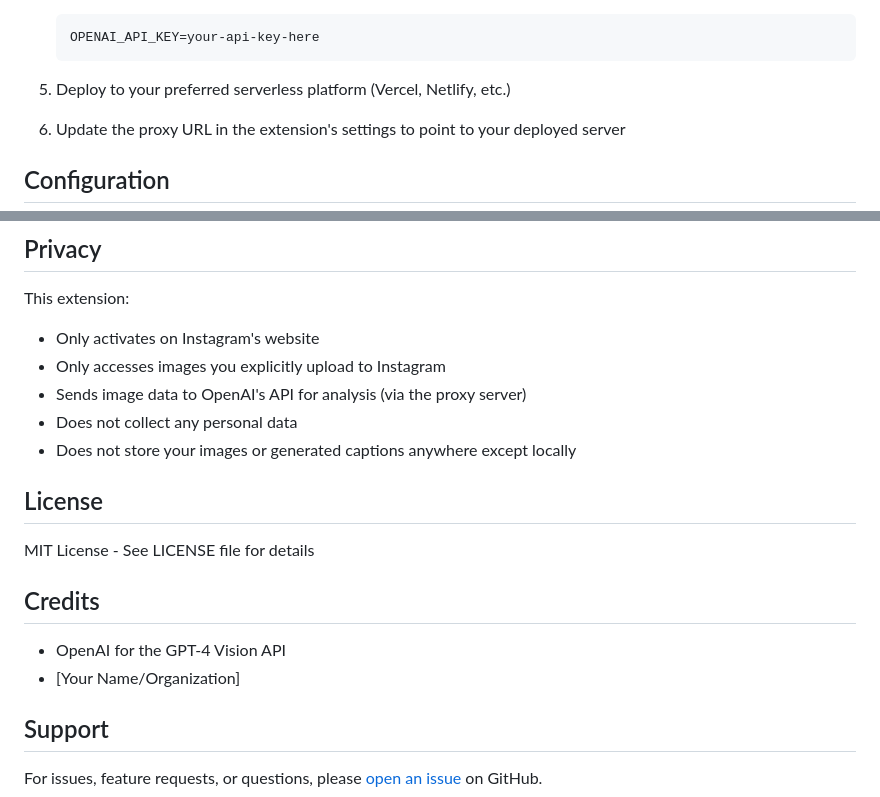
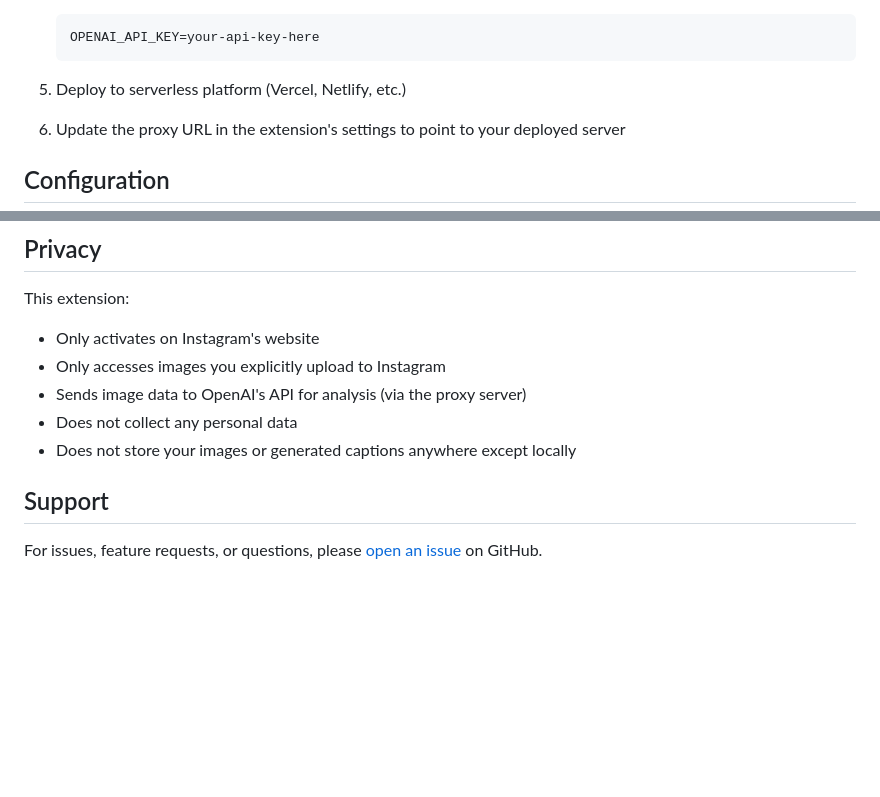
Before and after one commit to MathioLucas/InstaCaptionsExtension, a Markdown page: README.md, 2 parts joined by grey strips. GitHub-like rendering; blank space fills up the shorter version.

````diff
--- a/README.md
+++ b/README.md
@@ -67,7 +67,7 @@ This extension relies on a server component to securely process API requests. To
    OPENAI_API_KEY=your-api-key-here
    ```
 
-5. Deploy to your preferred serverless platform (Vercel, Netlify, etc.)
+5. Deploy to serverless platform (Vercel, Netlify, etc.)
 
 6. Update the proxy URL in the extension's settings to point to your deployed server
 
@@ -120,14 +120,6 @@ This extension:
 - Does not collect any personal data
 - Does not store your images or generated captions anywhere except locally
 
-## License
-
-MIT License - See LICENSE file for details
-
-## Credits
-
-- OpenAI for the GPT-4 Vision API
-- [Your Name/Organization]
 
 ## Support
 
````
